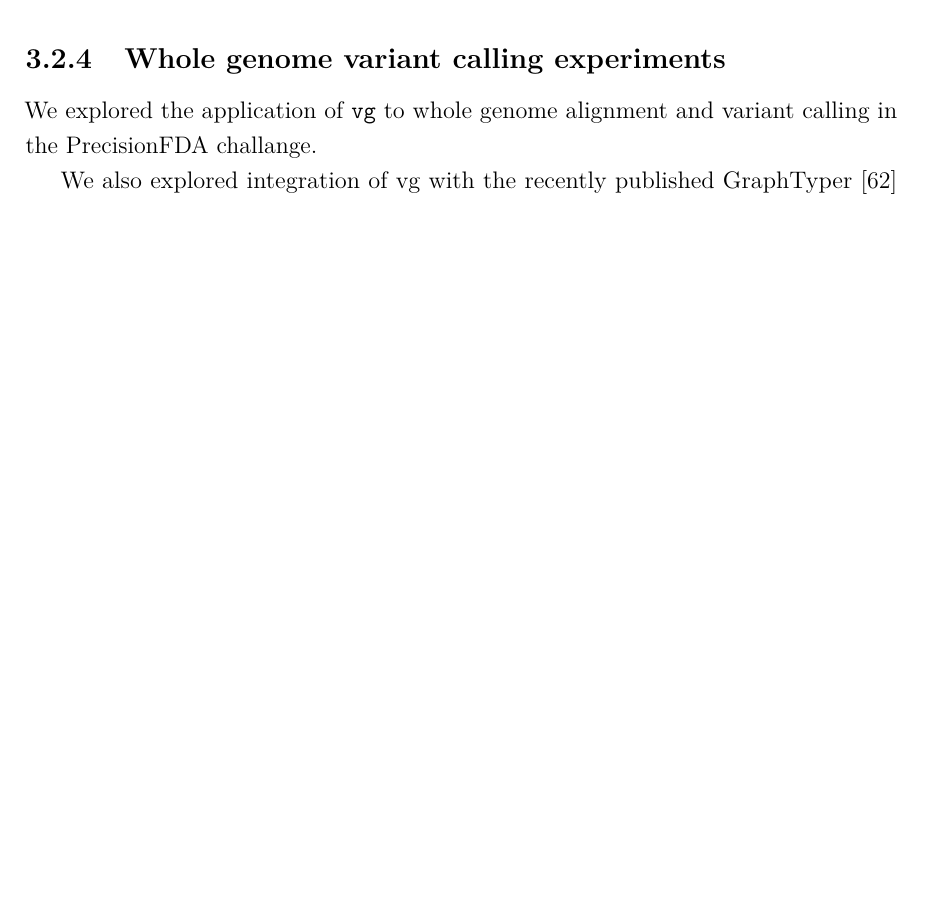
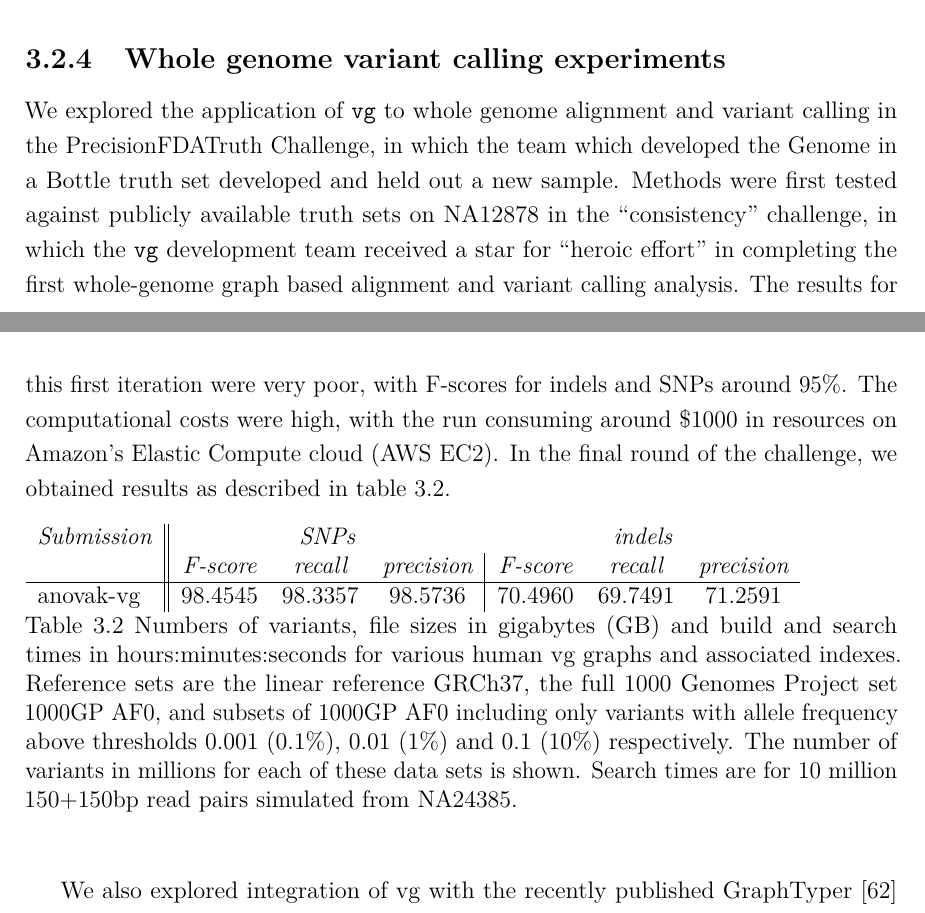
Before and after one commit to ekg/thesis, a LaTeX thesis (thesis.tex, which reads Chapter3/chapter3.tex): part of page 111 of 133 before the commit and two parts of pages 111 and 112 of 134 after it, the two joined at a grey line, cut so that both start at the same text, the shorter picture padded with empty space. Compiled offline with pdfLaTeX.

Commit message:
begin documenting precisionFDA submissions

```diff
--- a/Chapter3/chapter3.tex
+++ b/Chapter3/chapter3.tex
@@ -109,7 +109,25 @@ The results show that mapping with vg to the population graph when the variant w
 \subsection{Whole genome variant calling experiments}
 %*1p 2h*
 
-We explored the application of {\tt vg} to whole genome alignment and variant calling in the PrecisionFDA challange.
+We explored the application of {\tt vg} to whole genome alignment and variant calling in the PrecisionFDATruth Challenge, in which the team which developed the Genome in a Bottle truth set developed and held out a new sample.
+Methods were first tested against publicly available truth sets on NA12878 in the ``consistency'' challenge, in which the {\tt vg} development team received a star for ``heroic effort'' in completing the first whole-genome graph based alignment and variant calling analysis.
+The results for this first iteration were very poor, with F-scores for indels and SNPs around 95\%.
+The computational costs were high, with the run consuming around \$1000 in resources on Amazon's Elastic Compute cloud (AWS EC2).
+In the final round of the challenge, we obtained results as described in table \ref{table:PFDA}.
+
+\begin{table}[h]
+\begin{tabular}{l||ccc|ccc}
+\itshape Submission & \multicolumn{3}{c}{\itshape SNPs} & \multicolumn{3}{c}{\itshape indels}\\
+& \itshape F-score & \itshape recall & \itshape precision & \itshape F-score & \itshape recall & \itshape precision \\
+\hline
+
+anovak-vg & 98.4545 & 98.3357 & 98.5736 & 70.4960 & 69.7491 & 71.2591 \\
+% TODO
+\end{tabular}
+\caption{Numbers of variants, file sizes in gigabytes (GB) and build and search times in hours:minutes:seconds for various human vg graphs and associated indexes. Reference sets are the linear reference GRCh37, the full 1000 Genomes Project set 1000GP AF0, and subsets of 1000GP AF0 including only variants with allele frequency above thresholds 0.001 (0.1\%), 0.01 (1\%) and 0.1 (10\%) respectively.  The number of variants in millions for each of these data sets is shown.  Search times are for 10 million 150+150bp read pairs simulated from NA24385.
+}
+\label{table:PFDA}
+\end{table}
 
 We also explored integration of vg with the recently published GraphTyper \cite{eggertsson2017graphtyper} method, which calls genotypes by remapping reads to a local, partially ordered variation graph built from a VCF file, relying on initial global assignment to a region of the genome by mapping with bwa to a linear reference.
 Therefore, although GraphTyper also scales to the whole human genome because it is essentially a local method, its functionality is complementary to that of vg, which maps to a global variation graph and does not directly call genotypes.
```
